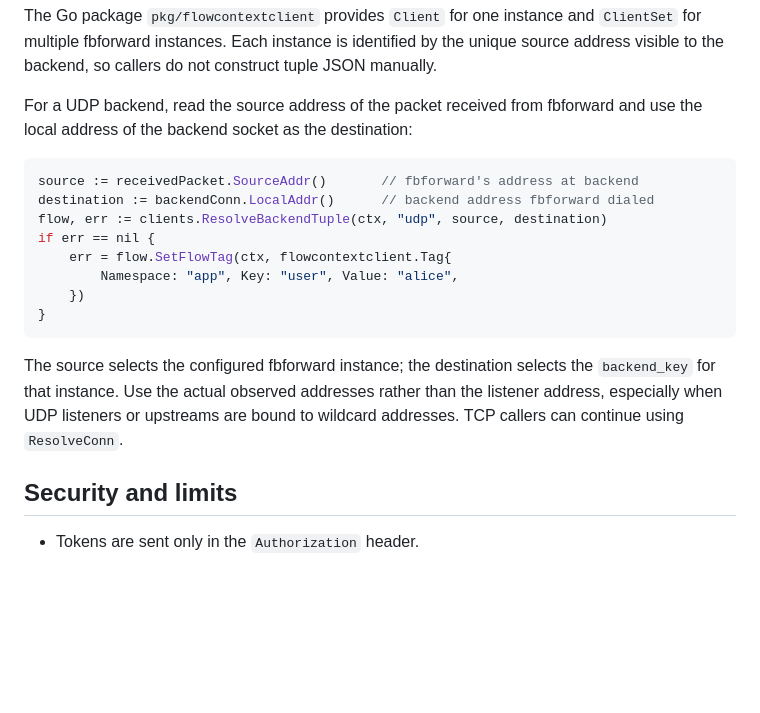
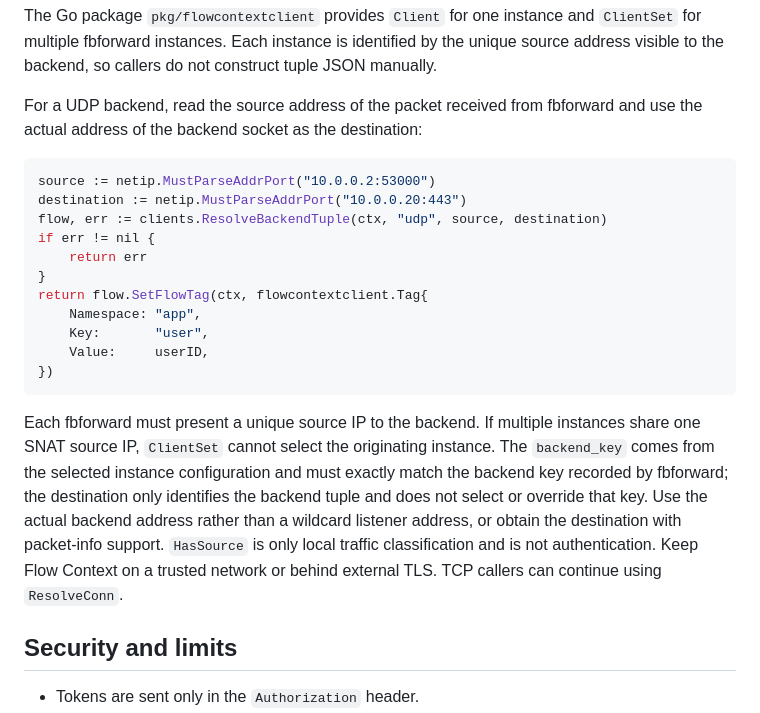
Before and after one commit to NodePath81/fbforward, a Markdown page: doc/api.md, the part around the change. GitHub-like rendering; blank space fills up the shorter version.

Commit message:
docs(flowcontext): clarify udp identity and backend key

````diff
--- a/doc/api.md
+++ b/doc/api.md
@@ -191,23 +191,31 @@ the unique source address visible to the backend, so callers do not construct
 tuple JSON manually.
 
 For a UDP backend, read the source address of the packet received from
-fbforward and use the local address of the backend socket as the destination:
+fbforward and use the actual address of the backend socket as the destination:
 
 ```go
-source := receivedPacket.SourceAddr()       // fbforward's address at backend
-destination := backendConn.LocalAddr()      // backend address fbforward dialed
+source := netip.MustParseAddrPort("10.0.0.2:53000")
+destination := netip.MustParseAddrPort("10.0.0.20:443")
 flow, err := clients.ResolveBackendTuple(ctx, "udp", source, destination)
-if err == nil {
-	err = flow.SetFlowTag(ctx, flowcontextclient.Tag{
-		Namespace: "app", Key: "user", Value: "alice",
-	})
+if err != nil {
+	return err
 }
+return flow.SetFlowTag(ctx, flowcontextclient.Tag{
+	Namespace: "app",
+	Key:       "user",
+	Value:     userID,
+})
 ```
 
-The source selects the configured fbforward instance; the destination selects
-the `backend_key` for that instance. Use the actual observed addresses rather
-than the listener address, especially when UDP listeners or upstreams are
-bound to wildcard addresses. TCP callers can continue using `ResolveConn`.
+Each fbforward must present a unique source IP to the backend. If multiple
+instances share one SNAT source IP, `ClientSet` cannot select the originating
+instance. The `backend_key` comes from the selected instance configuration and
+must exactly match the backend key recorded by fbforward; the destination only
+identifies the backend tuple and does not select or override that key. Use the
+actual backend address rather than a wildcard listener address, or obtain the
+destination with packet-info support. `HasSource` is only local traffic
+classification and is not authentication. Keep Flow Context on a trusted
+network or behind external TLS. TCP callers can continue using `ResolveConn`.
 
 ## Security and limits
 
````
